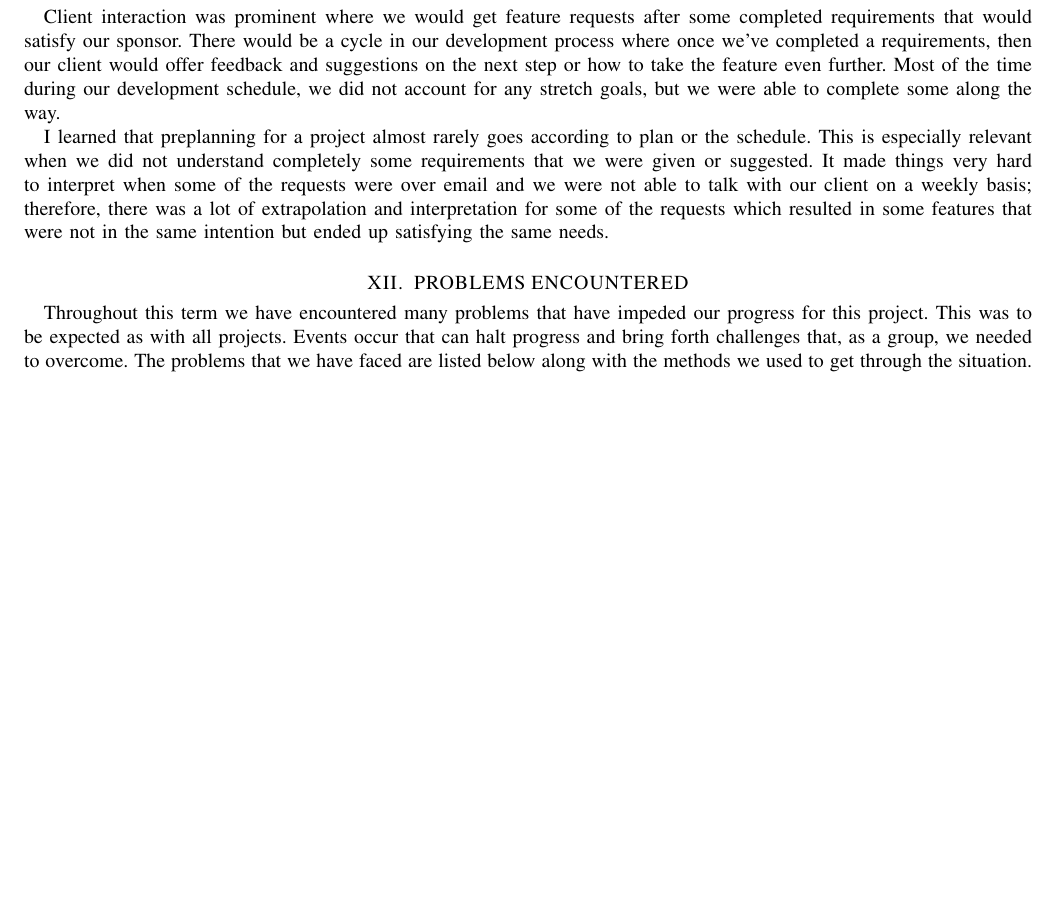
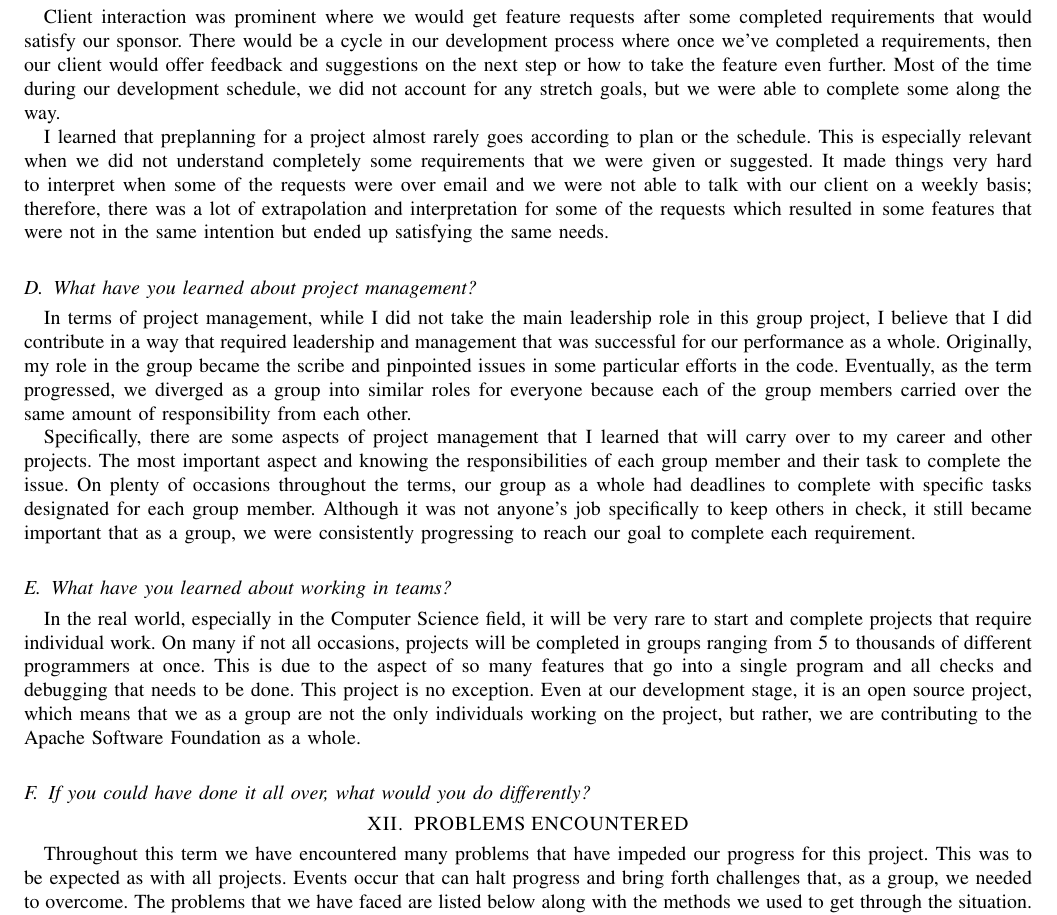
Before and after one commit to MaraJade/seniorproject, a LaTeX paper (spring_mid_final/cs463_group09_final_report.tex): part of page 35 of 36, cut so that both start at the same text, the shorter picture padded with empty space. Compiled offline with pdfLaTeX; a missing font is replaced by an installed copy or a similar font; a LaTeX package or settings file that is missing is left out.

Commit message:
Added portions of reflection

```diff
--- a/spring_mid_final/cs463_group09_final_report.tex
+++ b/spring_mid_final/cs463_group09_final_report.tex
@@ -1174,6 +1174,16 @@ with our client on a weekly basis; therefore, there was a lot of extrapolation
 and interpretation for some of the requests which resulted in some features that
 were not in the same intention but ended up satisfying the same needs.
 
+\subsection{What have you learned about project management?}
+In terms of project management, while I did not take the main leadership role in this group project, I believe that I did contribute in a way that required leadership and management that was successful for our performance as a whole. Originally, my role in the group became the scribe and pinpointed issues in some particular efforts in the code. Eventually, as the term progressed, we diverged as a group into similar roles for everyone because each of the group members carried over the same amount of responsibility from each other.
+
+Specifically, there are some aspects of project management that I learned that will carry over to my career and other projects. The most important aspect and knowing the responsibilities of each group member and their task to complete the issue. On plenty of occasions throughout the terms, our group as a whole had deadlines to complete with specific tasks designated for each group member. Although it was not anyone's job specifically to keep others in check, it still became important that as a group, we were consistently progressing to reach our goal to complete each requirement.
+
+\subsection{What have you learned about working in teams?}
+In the real world, especially in the Computer Science field, it will be very rare to start and complete projects that require individual work. On many if not all occasions, projects will be completed in groups ranging from 5 to thousands of different programmers at once. This is due to the aspect of so many features that go into a single program and all checks and debugging that needs to be done. This project is no exception. Even at our development stage, it is an open source project, which means that we as a group are not the only individuals working on the project, but rather, we are contributing to the Apache Software Foundation as a whole.
+
+\subsection{If you could have done it all over, what would you do differently?}
+
 
 \section{PROBLEMS ENCOUNTERED}
 
```
Also changed, not shown: spring_mid_final/cs463_group09_final_report.pdf.
